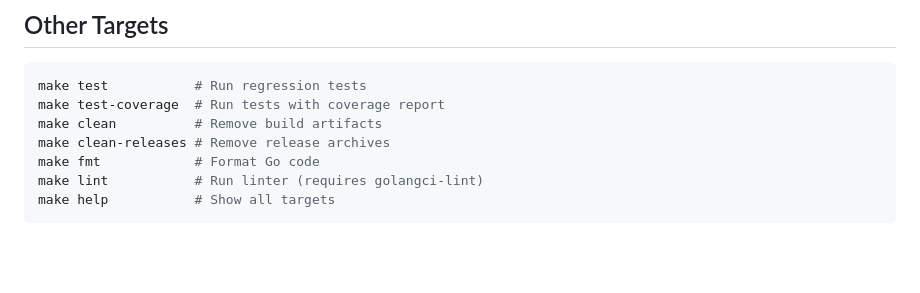
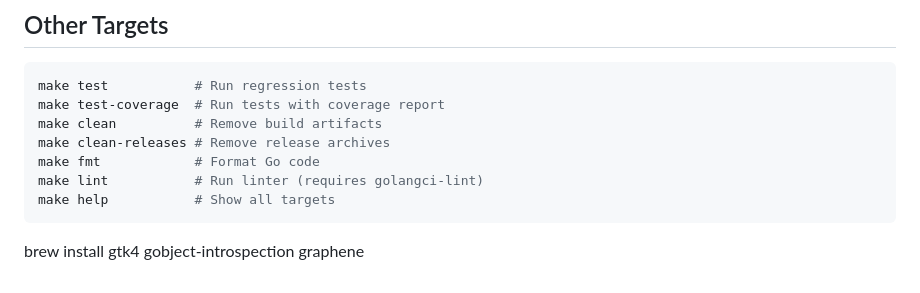
Before and after one commit to phroun/pawscript, a Markdown page: BUILDING.md, the part around the change. GitHub-like rendering; blank space fills up the shorter version.

Commit message:
note in building

````diff
--- a/BUILDING.md
+++ b/BUILDING.md
@@ -149,3 +149,5 @@ make fmt            # Format Go code
 make lint           # Run linter (requires golangci-lint)
 make help           # Show all targets
 ```
+
+brew install gtk4 gobject-introspection graphene
````
